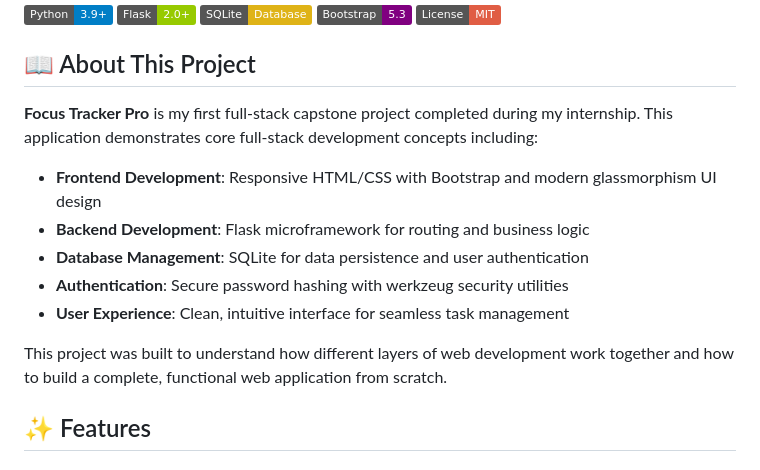
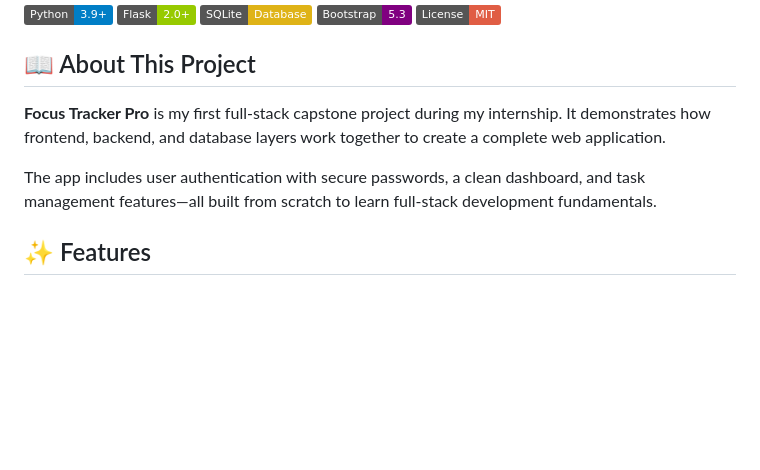
Before and after one commit to Shreyankayh/Focus-Tracker, a Markdown page: README.md, the part around one of its changes. Drawn GitHub-style; badges without logos; blank space fills up the shorter version.

```diff
--- a/README.md
+++ b/README.md
@@ -10,15 +10,9 @@
 
 ## 📖 About This Project
 
-**Focus Tracker Pro** is my first full-stack capstone project completed during my internship. This application demonstrates core full-stack development concepts including:
+**Focus Tracker Pro** is my first full-stack capstone project during my internship. It demonstrates how frontend, backend, and database layers work together to create a complete web application.
 
-- **Frontend Development**: Responsive HTML/CSS with Bootstrap and modern glassmorphism UI design
-- **Backend Development**: Flask microframework for routing and business logic
-- **Database Management**: SQLite for data persistence and user authentication
-- **Authentication**: Secure password hashing with werkzeug security utilities
-- **User Experience**: Clean, intuitive interface for seamless task management
-
-This project was built to understand how different layers of web development work together and how to build a complete, functional web application from scratch.
+The app includes user authentication with secure passwords, a clean dashboard, and task management features—all built from scratch to learn full-stack development fundamentals.
 
 ## ✨ Features
 
```
Also changed, not shown: other parts of README.md (+17 -45 lines).
